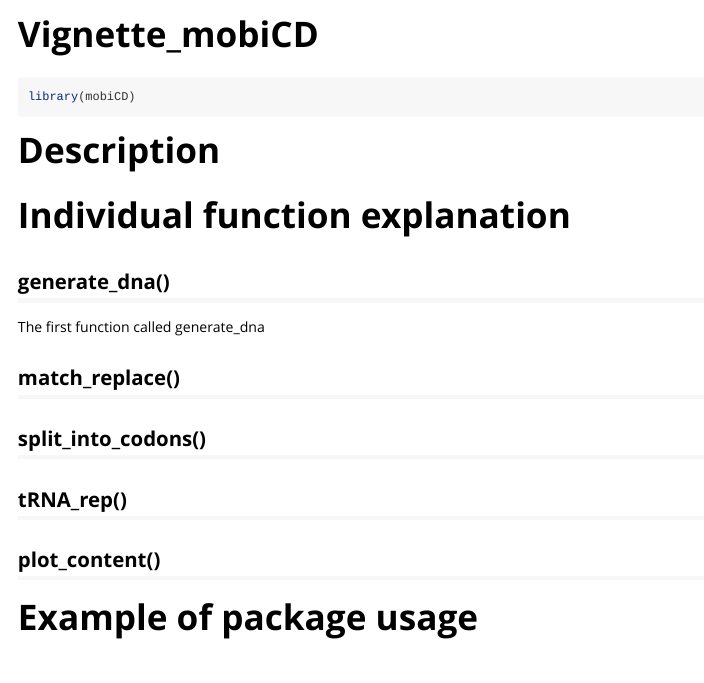
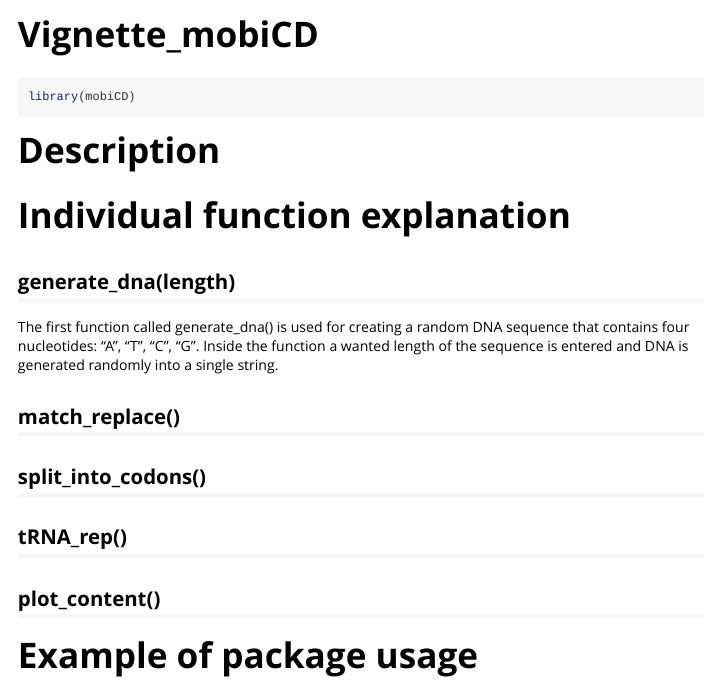
Before and after one commit to rforbiodatascience25/group_02_package, an R Markdown document (vignettes/Vignette_mobiCD.Rmd): the page in a window 1100 px wide, from its top. Rendered offline with R 4.5, knitr and Pandoc, with nearby package versions.

Commit message:
commited by s254123

```diff
--- a/vignettes/Vignette_mobiCD.Rmd
+++ b/vignettes/Vignette_mobiCD.Rmd
@@ -22,9 +22,9 @@ library(mobiCD)
 
 # Individual function explanation
 
-## generate_dna()
+## generate_dna(length)
 
-The first function called generate_dna
+The first function called generate_dna() is used for creating a random DNA sequence that contains four nucleotides: "A", "T", "C", "G". Inside the function a wanted length of the sequence is entered and DNA is generated randomly into a single string.
 
 ## match_replace()
 
```
